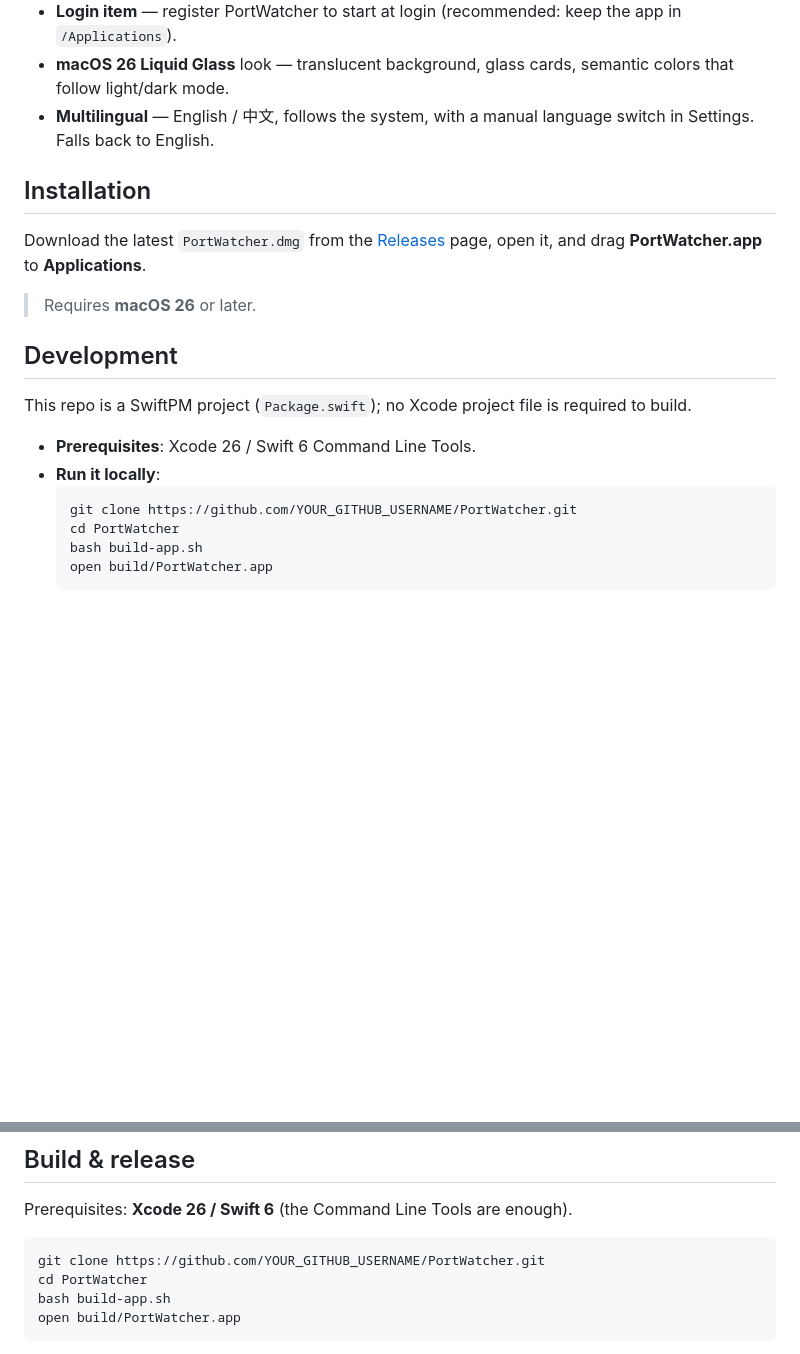
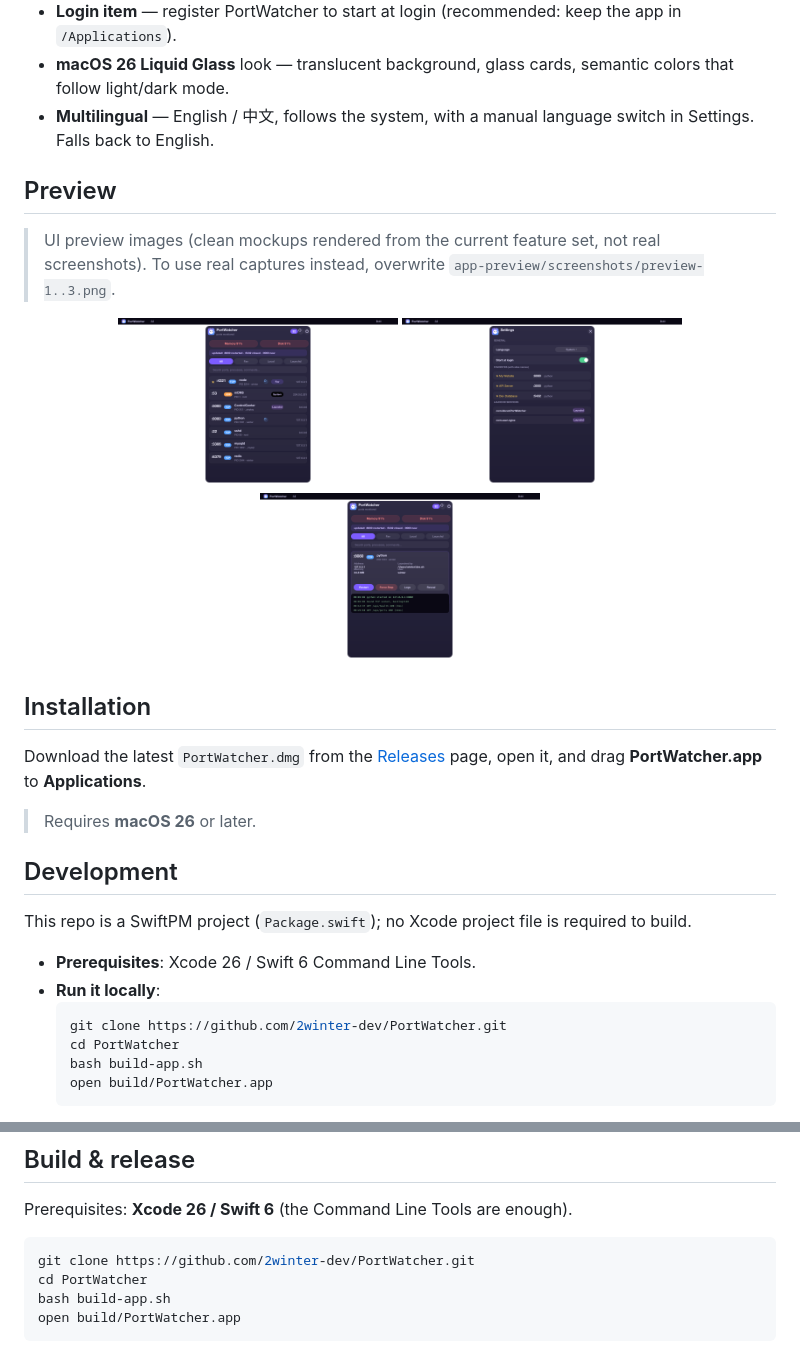
Before and after one commit to 2winter-dev/PortWatcher, a Markdown page: README_EN.md, 2 parts joined by grey strips. Drawn GitHub-style; pictures changed too: app-preview/screenshots/preview-1.png (added), app-preview/screenshots/preview-2.png (added), app-preview/screenshots/preview-3.png (added); blank space fills up the shorter version.

````diff
--- a/README_EN.md
+++ b/README_EN.md
@@ -44,6 +44,16 @@ Native SwiftUI + AppKit, **zero third-party dependencies**.
 - **Multilingual** — English / 中文, follows the system, with a manual language
   switch in Settings. Falls back to English.
 
+## Preview
+
+> UI preview images (clean mockups rendered from the current feature set, not real screenshots). To use real captures instead, overwrite `app-preview/screenshots/preview-1..3.png`.
+
+<p align="center">
+  <img src="app-preview/screenshots/preview-1.png" width="280" alt="Main panel" />
+  <img src="app-preview/screenshots/preview-2.png" width="280" alt="Settings & favorites" />
+  <img src="app-preview/screenshots/preview-3.png" width="280" alt="Port detail & log" />
+</p>
+
 ## Installation
 
 Download the latest `PortWatcher.dmg` from the
@@ -59,7 +69,7 @@ This repo is a SwiftPM project (`Package.swift`); no Xcode project file is requi
 - **Prerequisites**: Xcode 26 / Swift 6 Command Line Tools.
 - **Run it locally**:
   ```bash
-  git clone https://github.com/YOUR_GITHUB_USERNAME/PortWatcher.git
+  git clone https://github.com/2winter-dev/PortWatcher.git
   cd PortWatcher
   bash build-app.sh
   open build/PortWatcher.app
@@ -73,7 +83,7 @@ This repo is a SwiftPM project (`Package.swift`); no Xcode project file is requi
 Prerequisites: **Xcode 26 / Swift 6** (the Command Line Tools are enough).
 
 ```bash
-git clone https://github.com/YOUR_GITHUB_USERNAME/PortWatcher.git
+git clone https://github.com/2winter-dev/PortWatcher.git
 cd PortWatcher
 bash build-app.sh
 open build/PortWatcher.app
````
Also changed, not shown: other parts of README_EN.md (+1 -1 lines), README.md (+13 -3 lines), 4 other files.
